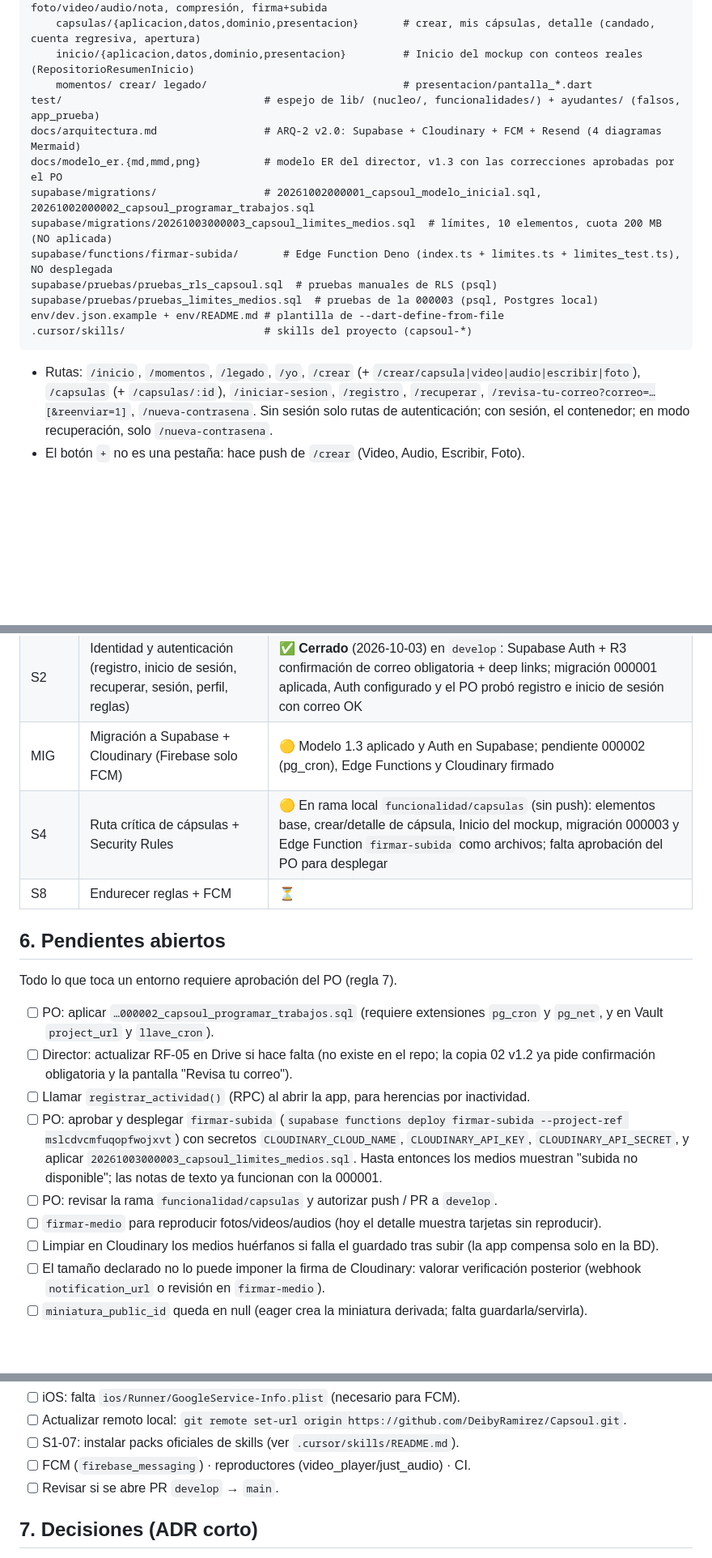
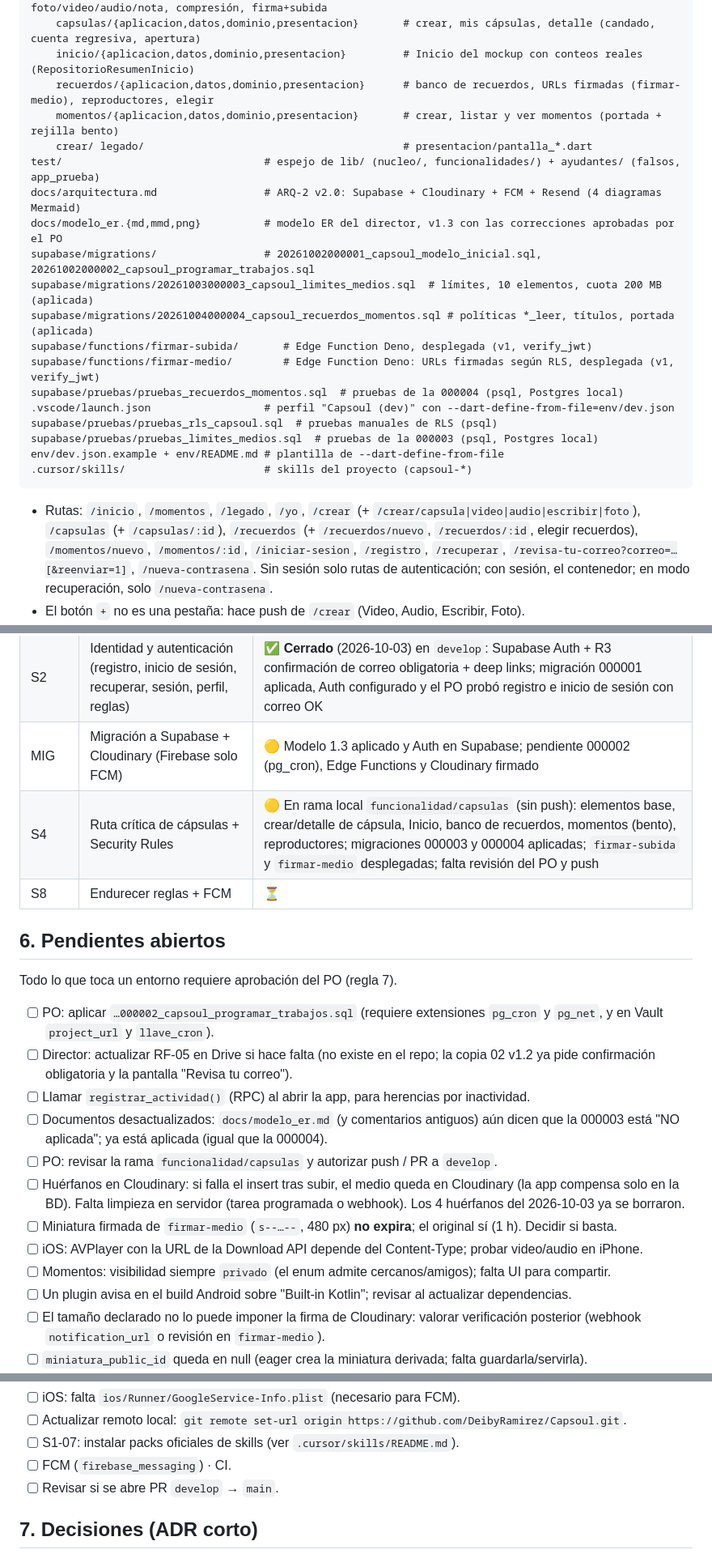
Before and after one commit to DeibyRamirez/Capsoul, a Markdown page: Memory.md, 3 parts joined by grey strips. Shown at 81% size. GitHub-like rendering; blank space fills up the shorter version.

Commit message:
documentación(memoria): recuerdos, momentos, firmar-medio y migración 000004

````diff
--- a/Memory.md
+++ b/Memory.md
@@ -82,13 +82,19 @@ lib/
     elementos/{aplicacion,datos,dominio,presentacion}      # LimitesMedios, captura foto/video/audio/nota, compresión, firma+subida
     capsulas/{aplicacion,datos,dominio,presentacion}       # crear, mis cápsulas, detalle (candado, cuenta regresiva, apertura)
     inicio/{aplicacion,datos,dominio,presentacion}         # Inicio del mockup con conteos reales (RepositorioResumenInicio)
-    momentos/ crear/ legado/                               # presentacion/pantalla_*.dart
+    recuerdos/{aplicacion,datos,dominio,presentacion}      # banco de recuerdos, URLs firmadas (firmar-medio), reproductores, elegir
+    momentos/{aplicacion,datos,dominio,presentacion}       # crear, listar y ver momentos (portada + rejilla bento)
+    crear/ legado/                                         # presentacion/pantalla_*.dart
 test/                                # espejo de lib/ (nucleo/, funcionalidades/) + ayudantes/ (falsos, app_prueba)
 docs/arquitectura.md                 # ARQ-2 v2.0: Supabase + Cloudinary + FCM + Resend (4 diagramas Mermaid)
 docs/modelo_er.{md,mmd,png}          # modelo ER del director, v1.3 con las correcciones aprobadas por el PO
 supabase/migrations/                 # 20261002000001_capsoul_modelo_inicial.sql, 20261002000002_capsoul_programar_trabajos.sql
-supabase/migrations/20261003000003_capsoul_limites_medios.sql  # límites, 10 elementos, cuota 200 MB (NO aplicada)
-supabase/functions/firmar-subida/       # Edge Function Deno (index.ts + limites.ts + limites_test.ts), NO desplegada
+supabase/migrations/20261003000003_capsoul_limites_medios.sql  # límites, 10 elementos, cuota 200 MB (aplicada)
+supabase/migrations/20261004000004_capsoul_recuerdos_momentos.sql # políticas *_leer, títulos, portada (aplicada)
+supabase/functions/firmar-subida/       # Edge Function Deno, desplegada (v1, verify_jwt)
+supabase/functions/firmar-medio/        # Edge Function Deno: URLs firmadas según RLS, desplegada (v1, verify_jwt)
+supabase/pruebas/pruebas_recuerdos_momentos.sql  # pruebas de la 000004 (psql, Postgres local)
+.vscode/launch.json                  # perfil "Capsoul (dev)" con --dart-define-from-file=env/dev.json
 supabase/pruebas/pruebas_rls_capsoul.sql  # pruebas manuales de RLS (psql)
 supabase/pruebas/pruebas_limites_medios.sql  # pruebas de la 000003 (psql, Postgres local)
 env/dev.json.example + env/README.md # plantilla de --dart-define-from-file
@@ -96,7 +102,8 @@ env/dev.json.example + env/README.md # plantilla de --dart-define-from-file
 ```
 
 - Rutas: `/inicio`, `/momentos`, `/legado`, `/yo`, `/crear` (+ `/crear/capsula|video|audio|escribir|foto`),
-  `/capsulas` (+ `/capsulas/:id`),
+  `/capsulas` (+ `/capsulas/:id`), `/recuerdos` (+ `/recuerdos/nuevo`, `/recuerdos/:id`, elegir recuerdos),
+  `/momentos/nuevo`, `/momentos/:id`,
   `/iniciar-sesion`, `/registro`, `/recuperar`, `/revisa-tu-correo?correo=…[&reenviar=1]`, `/nueva-contrasena`.
   Sin sesión solo rutas de autenticación; con sesión, el contenedor; en modo recuperación, solo `/nueva-contrasena`.
 - El botón `+` no es una pestaña: hace push de `/crear` (Video, Audio, Escribir, Foto).
@@ -132,7 +139,7 @@ env/dev.json.example + env/README.md # plantilla de --dart-define-from-file
 | S1 | Cimientos: estructura, tema, navegación, init Firebase, org, skills | ✅ Terminado (en `develop`, validación de Capsoul en ClickUp y Linear) |
 | S2 | Identidad y autenticación (registro, inicio de sesión, recuperar, sesión, perfil, reglas) | ✅ **Cerrado** (2026-10-03) en `develop`: Supabase Auth + R3 confirmación de correo obligatoria + deep links; migración 000001 aplicada, Auth configurado y el PO probó registro e inicio de sesión con correo OK |
 | MIG | Migración a Supabase + Cloudinary (Firebase solo FCM) | 🟡 Modelo 1.3 aplicado y Auth en Supabase; pendiente 000002 (pg_cron), Edge Functions y Cloudinary firmado |
-| S4 | Ruta crítica de cápsulas + Security Rules | 🟡 En rama local `funcionalidad/capsulas` (sin push): elementos base, crear/detalle de cápsula, Inicio del mockup, migración 000003 y Edge Function `firmar-subida` como archivos; falta aprobación del PO para desplegar |
+| S4 | Ruta crítica de cápsulas + Security Rules | 🟡 En rama local `funcionalidad/capsulas` (sin push): elementos base, crear/detalle de cápsula, Inicio, banco de recuerdos, momentos (bento), reproductores; migraciones 000003 y 000004 aplicadas; `firmar-subida` y `firmar-medio` desplegadas; falta revisión del PO y push |
 | S8 | Endurecer reglas + FCM | ⏳ |
 
 ## 6. Pendientes abiertos
@@ -144,13 +151,15 @@ Todo lo que toca un entorno requiere aprobación del PO (regla 7).
 - [ ] Director: actualizar RF-05 en Drive si hace falta (no existe en el repo; la copia 02 v1.2 ya pide confirmación
       obligatoria y la pantalla "Revisa tu correo").
 - [ ] Llamar `registrar_actividad()` (RPC) al abrir la app, para herencias por inactividad.
-- [ ] PO: aprobar y desplegar `firmar-subida` (`supabase functions deploy firmar-subida --project-ref
-      mslcdvcmfuqopfwojxvt`) con secretos `CLOUDINARY_CLOUD_NAME`, `CLOUDINARY_API_KEY`, `CLOUDINARY_API_SECRET`, y
-      aplicar `20261003000003_capsoul_limites_medios.sql`. Hasta entonces los medios muestran "subida no disponible";
-      las notas de texto ya funcionan con la 000001.
+- [ ] Documentos desactualizados: `docs/modelo_er.md` (y comentarios antiguos) aún dicen que la 000003 está
+      "NO aplicada"; ya está aplicada (igual que la 000004).
 - [ ] PO: revisar la rama `funcionalidad/capsulas` y autorizar push / PR a `develop`.
-- [ ] `firmar-medio` para reproducir fotos/videos/audios (hoy el detalle muestra tarjetas sin reproducir).
-- [ ] Limpiar en Cloudinary los medios huérfanos si falla el guardado tras subir (la app compensa solo en la BD).
+- [ ] Huérfanos en Cloudinary: si falla el insert tras subir, el medio queda en Cloudinary (la app compensa solo en
+      la BD). Falta limpieza en servidor (tarea programada o webhook). Los 4 huérfanos del 2026-10-03 ya se borraron.
+- [ ] Miniatura firmada de `firmar-medio` (`s--…--`, 480 px) **no expira**; el original sí (1 h). Decidir si basta.
+- [ ] iOS: AVPlayer con la URL de la Download API depende del Content-Type; probar video/audio en iPhone.
+- [ ] Momentos: visibilidad siempre `privado` (el enum admite cercanos/amigos); falta UI para compartir.
+- [ ] Un plugin avisa en el build Android sobre "Built-in Kotlin"; revisar al actualizar dependencias.
 - [ ] El tamaño declarado no lo puede imponer la firma de Cloudinary: valorar verificación posterior (webhook
       `notification_url` o revisión en `firmar-medio`).
 - [ ] `miniatura_public_id` queda en null (eager crea la miniatura derivada; falta guardarla/servirla).
@@ -167,7 +176,7 @@ Todo lo que toca un entorno requiere aprobación del PO (regla 7).
 - [ ] iOS: falta `ios/Runner/GoogleService-Info.plist` (necesario para FCM).
 - [ ] Actualizar remoto local: `git remote set-url origin https://github.com/DeibyRamirez/Capsoul.git`.
 - [ ] S1-07: instalar packs oficiales de skills (ver `.cursor/skills/README.md`).
-- [ ] FCM (`firebase_messaging`) · reproductores (video_player/just_audio) · CI.
+- [ ] FCM (`firebase_messaging`) · CI.
 - [ ] Revisar si se abre PR `develop` → `main`.
 
 ## 7. Decisiones (ADR corto)
````
Also changed, not shown: other parts of Memory.md (+19 -0 lines).
